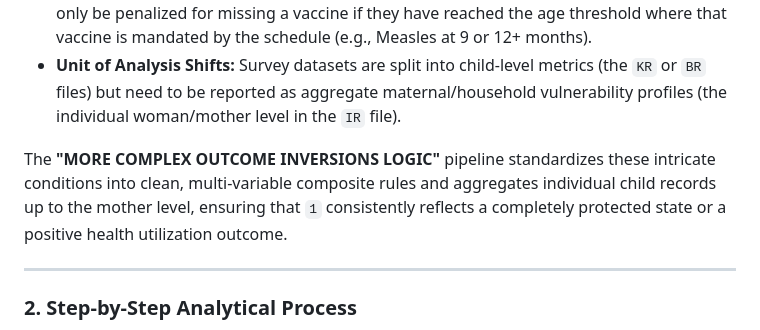
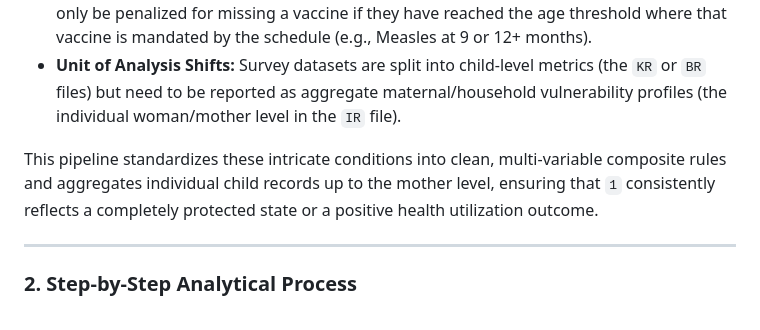
Before and after one commit to SonderPathways/Data-Science-Starter-Kit, a Markdown page: Data layer/Complex inversions and aggregation logic.md, the part around the change. GitHub-like rendering.

```diff
--- a/Data layer/Complex inversions and aggregation logic.md
+++ b/Data layer/Complex inversions and aggregation logic.md
@@ -12,7 +12,7 @@ In the DHS framework, single indicators are often spread across separate survey
 * **Age schedules** must be accounted for. Public health metrics dictate that a child should only be penalized for missing a vaccine if they have reached the age threshold where that vaccine is mandated by the schedule (e.g., Measles at 9 or 12+ months).
 * **Unit of Analysis Shifts:** Survey datasets are split into child-level metrics (the `KR` or `BR` files) but need to be reported as aggregate maternal/household vulnerability profiles (the individual woman/mother level in the `IR` file).
 
-The **"MORE COMPLEX OUTCOME INVERSIONS LOGIC"** pipeline standardizes these intricate conditions into clean, multi-variable composite rules and aggregates individual child records up to the mother level, ensuring that `1` consistently reflects a completely protected state or a positive health utilization outcome.
+This pipeline standardizes these intricate conditions into clean, multi-variable composite rules and aggregates individual child records up to the mother level, ensuring that `1` consistently reflects a completely protected state or a positive health utilization outcome.
 
 ---
 
```
Also changed, not shown: Data layer/Simple outcome inversions handling.md (+1 -1 lines), Data layer/Skip patterns handle.md (+1 -1 lines).
